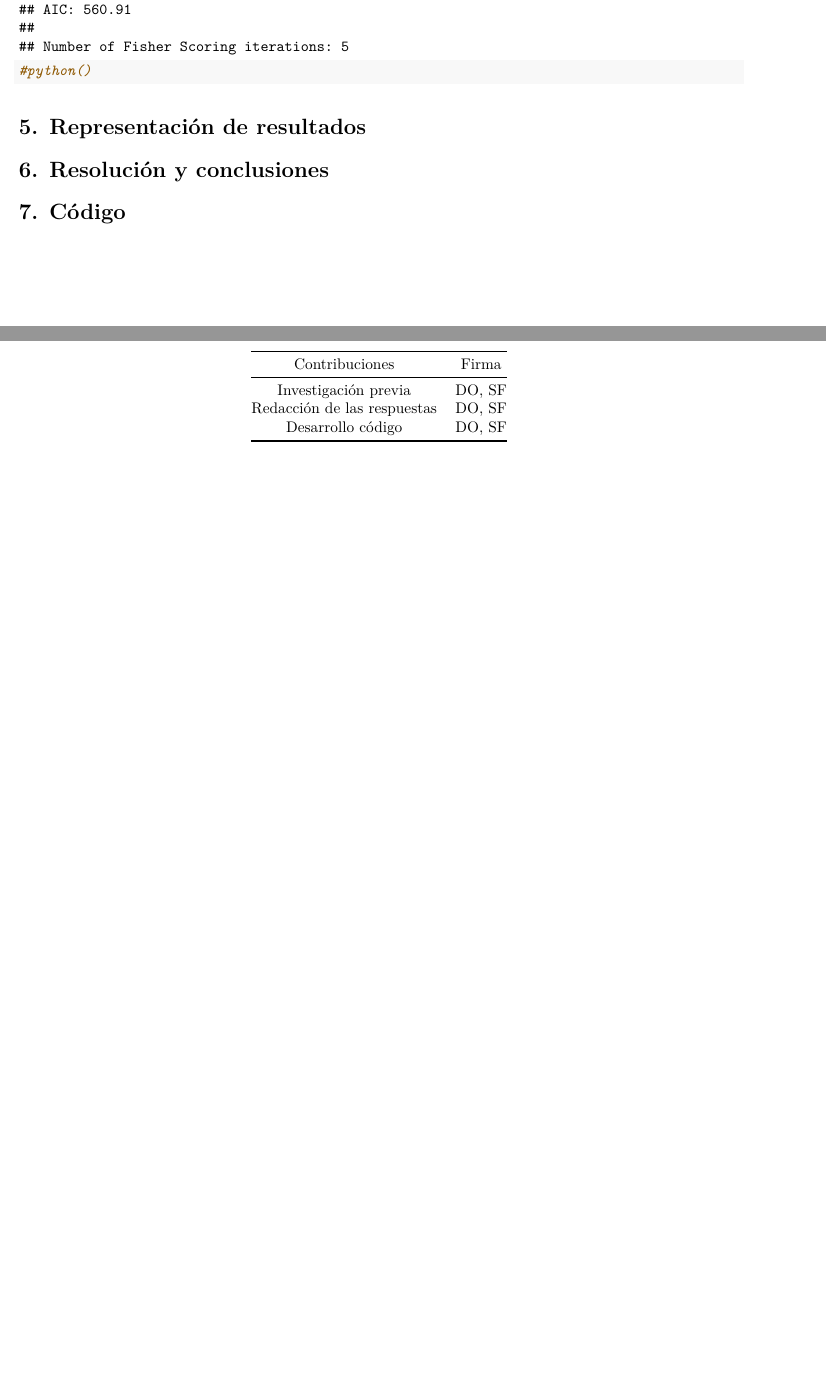
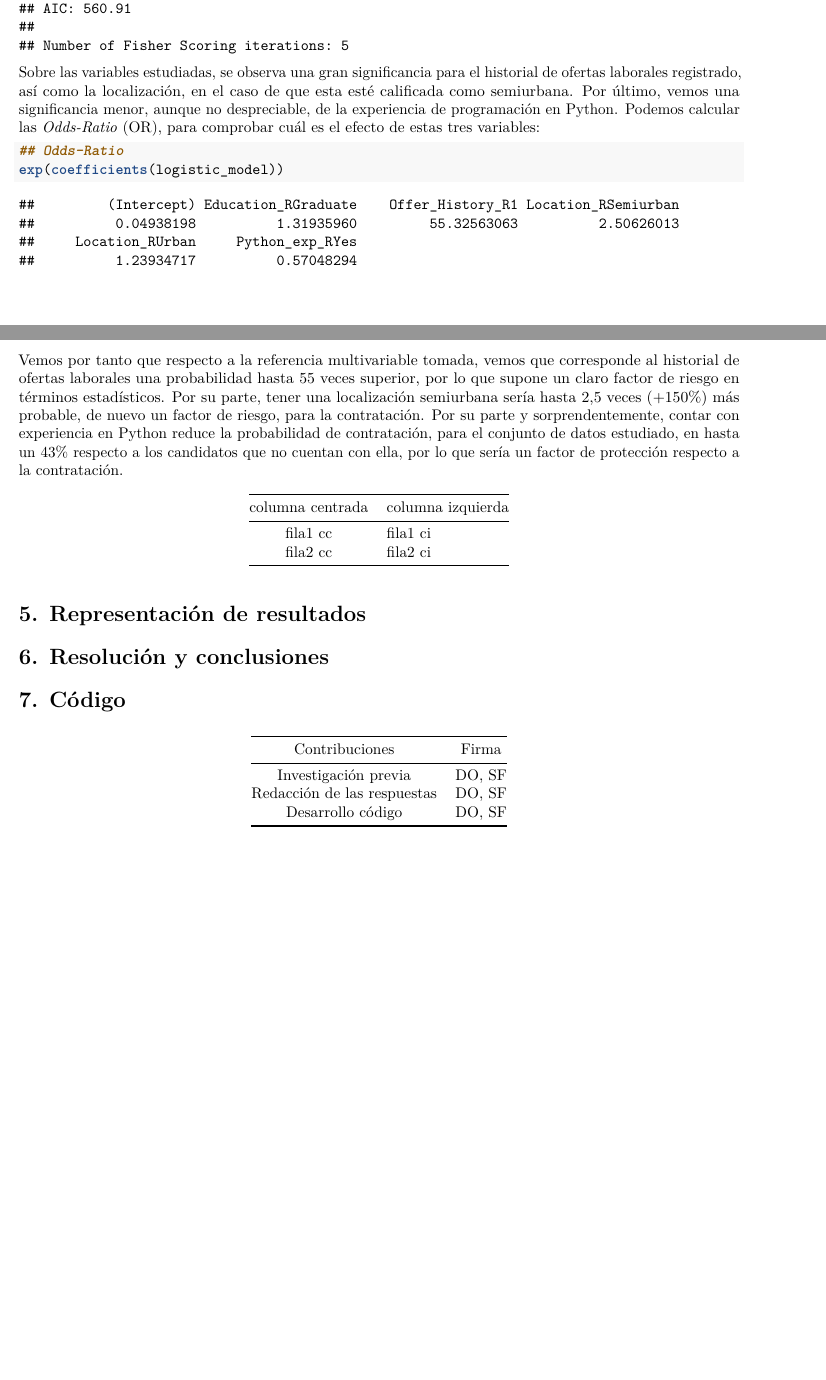
Before and after one commit to sefuol-UOC/Pra2DataAnalysis, an R Markdown document (Pra2DataAnalysis.Rmd): two parts of pages 11 and 12 of 12, joined at a grey line, cut so that both start at the same text. Rendered offline with R 4.5, knitr and Pandoc, then LaTeX, with nearby package versions; code that draws random numbers runs with fixed seeds of ours.

Commit message:
logistic regression completed

````diff
--- a/Pra2DataAnalysis.Rmd
+++ b/Pra2DataAnalysis.Rmd
@@ -298,10 +298,20 @@ logistic_model <- glm(formula=logistic_formula, data=data,
 summary(logistic_model)
 ```
 
+Sobre las variables estudiadas, se observa una gran significancia para el historial de ofertas laborales registrado, así como la localización, en el caso de que esta esté calificada como semiurbana. Por último, vemos una significancia menor, aunque no despreciable, de la experiencia de programación en Python. Podemos calcular las *Odds-Ratio* (OR), para comprobar cuál es el efecto de estas tres variables:
+
 ```{r}
-#python()
+## Odds-Ratio
+exp(coefficients(logistic_model))
 ```
 
+Vemos por tanto que respecto a la referencia multivariable tomada, vemos que corresponde al historial de ofertas laborales una probabilidad hasta 55 veces superior, por lo que supone un claro factor de riesgo en términos estadísticos. Por su parte, tener una localización semiurbana sería hasta 2,5 veces (+150%) más probable, de nuevo un factor de riesgo, para la contratación. Por su parte y sorprendentemente, contar con experiencia en Python reduce la probabilidad de contratación, para el conjunto de datos estudiado, en hasta un 43% respecto a los candidatos que no cuentan con ella, por lo que sería un factor de protección respecto a la contratación.
+
+
+| columna centrada | columna izquierda |
+| :-: | :- |
+| fila1 cc | fila1 ci |
+| fila2 cc | fila2 ci |
 
 # 5. Representación de resultados
 
````
